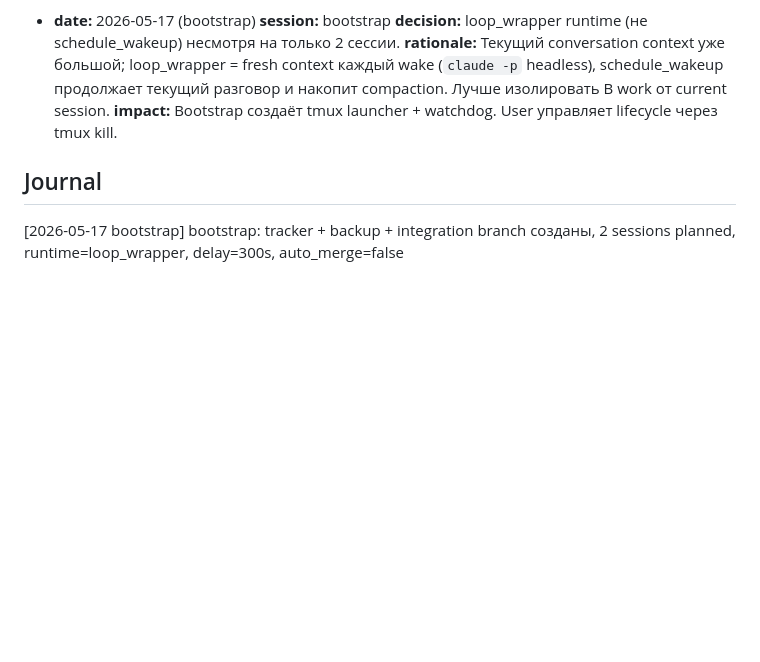
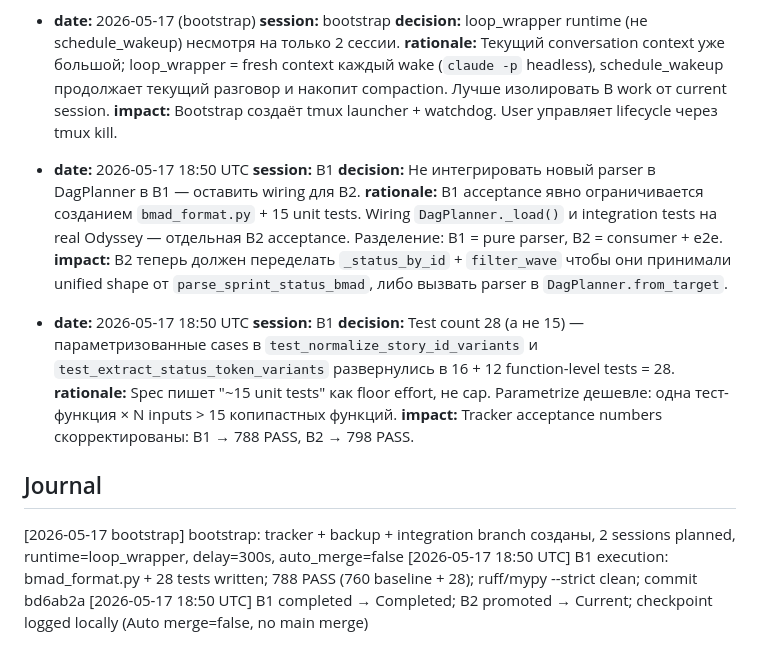
Before and after one commit to dandgam/overlay_script, a Markdown page: .claude/initiative-tracker-dag_planner_bmad_compat.md, the part around one of its changes. GitHub-like rendering; blank space fills up the shorter version.

```diff
--- a/.claude/initiative-tracker-dag_planner_bmad_compat.md
+++ b/.claude/initiative-tracker-dag_planner_bmad_compat.md
@@ -115,6 +112,20 @@
   **rationale:** Текущий conversation context уже большой; loop_wrapper = fresh context каждый wake (`claude -p` headless), schedule_wakeup продолжает текущий разговор и накопит compaction. Лучше изолировать B work от current session.
   **impact:** Bootstrap создаёт tmux launcher + watchdog. User управляет lifecycle через tmux kill.
 
+- **date:** 2026-05-17 18:50 UTC
+  **session:** B1
+  **decision:** Не интегрировать новый parser в DagPlanner в B1 — оставить wiring для B2.
+  **rationale:** B1 acceptance явно ограничивается созданием `bmad_format.py` + 15 unit tests. Wiring `DagPlanner._load()` и integration tests на real Odyssey — отдельная B2 acceptance. Разделение: B1 = pure parser, B2 = consumer + e2e.
+  **impact:** B2 теперь должен переделать `_status_by_id` + `filter_wave` чтобы они принимали unified shape от `parse_sprint_status_bmad`, либо вызвать parser в `DagPlanner.from_target`.
+
+- **date:** 2026-05-17 18:50 UTC
+  **session:** B1
+  **decision:** Test count 28 (а не 15) — параметризованные cases в `test_normalize_story_id_variants` и `test_extract_status_token_variants` развернулись в 16 + 12 function-level tests = 28.
+  **rationale:** Spec пишет "~15 unit tests" как floor effort, не cap. Parametrize дешевле: одна тест-функция × N inputs > 15 копипастных функций.
+  **impact:** Tracker acceptance numbers скорректированы: B1 → 788 PASS, B2 → 798 PASS.
+
 ## Journal
 
 [2026-05-17 bootstrap] bootstrap: tracker + backup + integration branch созданы, 2 sessions planned, runtime=loop_wrapper, delay=300s, auto_merge=false
+[2026-05-17 18:50 UTC] B1 execution: bmad_format.py + 28 tests written; 788 PASS (760 baseline + 28); ruff/mypy --strict clean; commit bd6ab2a
+[2026-05-17 18:50 UTC] B1 completed → Completed; B2 promoted → Current; checkpoint logged locally (Auto merge=false, no main merge)
```
Also changed, not shown: other parts of .claude/initiative-tracker-dag_planner_bmad_compat.md (+24 -27 lines), .claude/checkpoints/dag_planner_bmad_compat-B1.md (added, +39 -0 lines).
